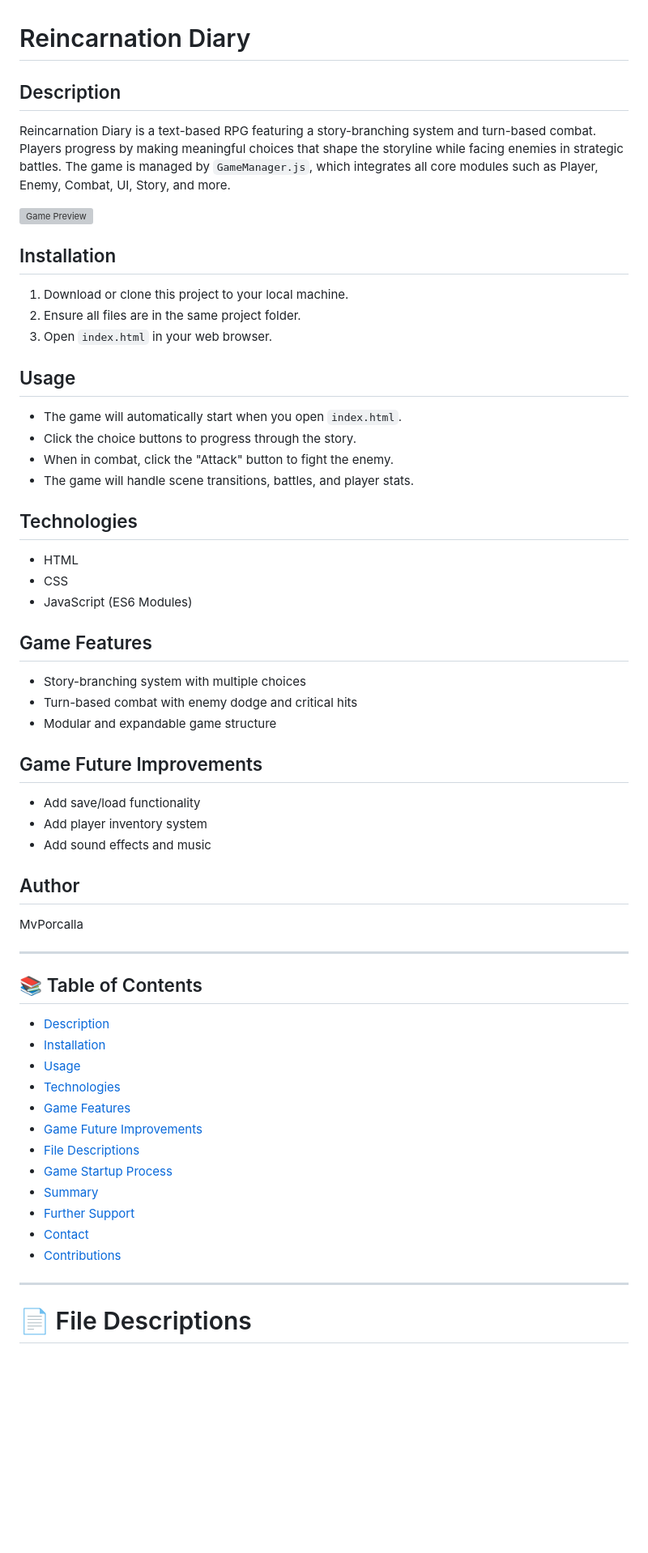
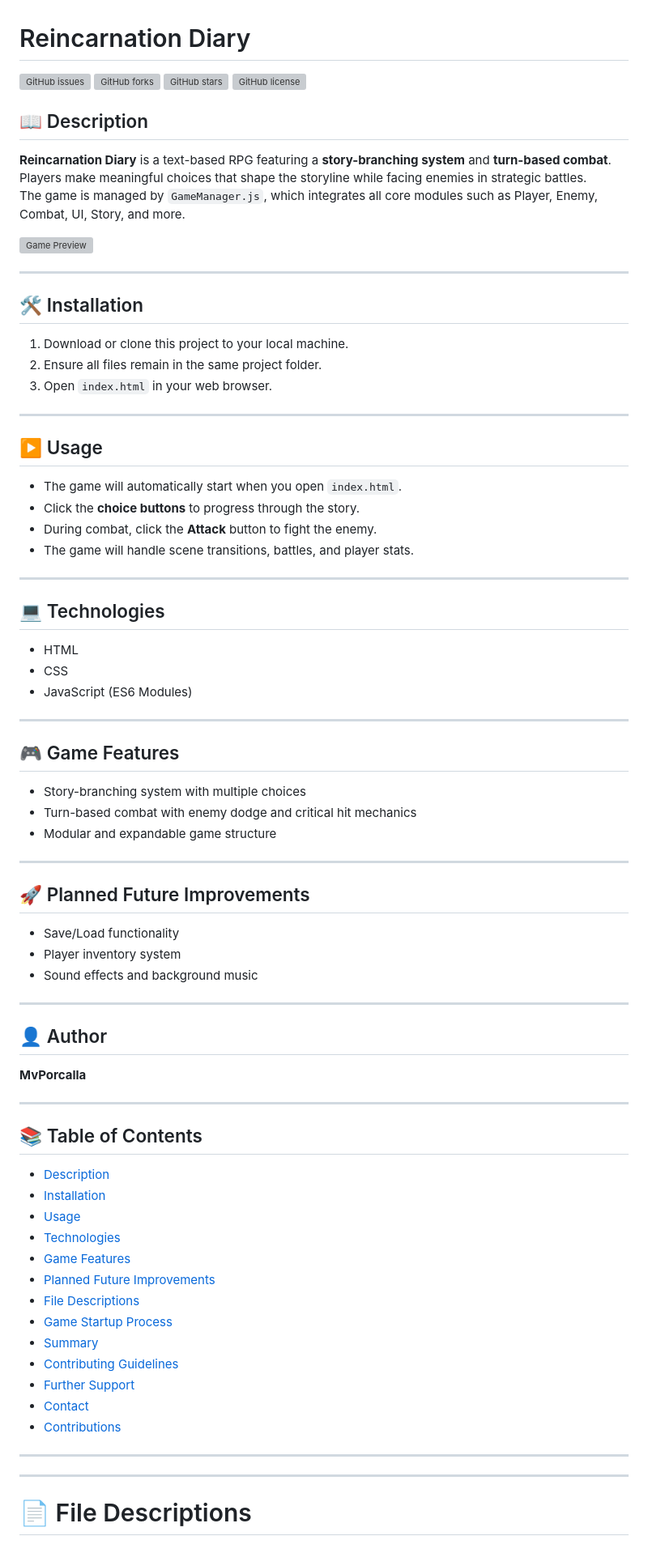
Before and after one commit to MvPorcalla/Reincarnation_Diary, a Markdown page: README.md, the part around one of its changes. Shown at 81% size. GitHub-like rendering; blank space fills up the shorter version; grey boxes are pictures that could not be loaded.

```diff
--- a/README.md
+++ b/README.md
@@ -1,57 +1,74 @@
 # Reincarnation Diary
 
-## Description
-Reincarnation Diary is a text-based RPG featuring a story-branching system and turn-based combat.
-Players progress by making meaningful choices that shape the storyline while facing enemies in strategic battles.
+![GitHub issues](https://img.shields.io/github/issues/MvPorcalla/Reincarnation_Diary)
+![GitHub forks](https://img.shields.io/github/forks/MvPorcalla/Reincarnation_Diary)
+![GitHub stars](https://img.shields.io/github/stars/MvPorcalla/Reincarnation_Diary)
+![GitHub license](https://img.shields.io/github/license/MvPorcalla/Reincarnation_Diary)
+
+## 📖 Description
+**Reincarnation Diary** is a text-based RPG featuring a **story-branching system** and **turn-based combat**.
+Players make meaningful choices that shape the storyline while facing enemies in strategic battles.
 The game is managed by `GameManager.js`, which integrates all core modules such as Player, Enemy, Combat, UI, Story, and more.
 
 ![Game Preview](./assets/images/background/preview.png)
 
-## Installation
+---
+
+## 🛠️ Installation
 1. Download or clone this project to your local machine.
-2. Ensure all files are in the same project folder.
+2. Ensure all files remain in the same project folder.
 3. Open `index.html` in your web browser.
 
-## Usage
+---
+
+## ▶️ Usage
 - The game will automatically start when you open `index.html`.
-- Click the choice buttons to progress through the story.
-- When in combat, click the "Attack" button to fight the enemy.
+- Click the **choice buttons** to progress through the story.
+- During combat, click the **Attack** button to fight the enemy.
 - The game will handle scene transitions, battles, and player stats.
 
-## Technologies
+---
+
+## 💻 Technologies
 - HTML
 - CSS
 - JavaScript (ES6 Modules)
 
+---
 
-## Game Features
+## 🎮 Game Features
 - Story-branching system with multiple choices
-- Turn-based combat with enemy dodge and critical hits
+- Turn-based combat with enemy dodge and critical hit mechanics
 - Modular and expandable game structure
 
-## Game Future Improvements
-- Add save/load functionality
-- Add player inventory system
-- Add sound effects and music
+---
 
-## Author
-MvPorcalla
+## 🚀 Planned Future Improvements
+- Save/Load functionality
+- Player inventory system
+- Sound effects and background music
+
+---
+
+## 👤 Author
+**MvPorcalla**
 
 ---
 
 ## 📚 Table of Contents
-- [Description](#description)
-- [Installation](#installation)
-- [Usage](#usage)
-- [Technologies](#technologies)
-- [Game Features](#game-features)
-- [Game Future Improvements](#game-future-improvements)
-- [File Descriptions](#file-descriptions)
-- [Game Startup Process](#game-startup-process)
-- [Summary](#summary)
-- [Further Support](#further-support)
-- [Contact](#contact)
-- [Contributions](#contributions)
+- [Description](#-description)
+- [Installation](#️-installation)
+- [Usage](#️-usage)
+- [Technologies](#-technologies)
+- [Game Features](#-game-features)
+- [Planned Future Improvements](#-planned-future-improvements)
+- [File Descriptions](#-file-descriptions)
+- [Game Startup Process](#-game-startup-process)
+- [Summary](#-summary)
+- [Contributing Guidelines](#-contributing-guidelines)
+- [Further Support](#-further-support)
+- [Contact](#-contact)
+- [Contributions](#-contributions)
 
 ---
 
@@ -64,8 +81,8 @@ Reincarnation_Diary
 │   ├── data
 │   │   └── enemyData.json         # Enemy data in JSON format
 │   └── images                     # Game image assets
-│       ├── background             # background image
-│       └── enemies                # Enemy character image
+│       ├── background             # Background image
+│       └── enemies                # Enemy character images
 │
 ├── css
 │   └── uiStyle.css                # Game UI styles
@@ -86,5 +103,7 @@ Reincarnation_Diary
 └── README.md                      # Project documentation
 -->
 
+---
+
 # 📄 File Descriptions
 
```
Also changed, not shown: other parts of README.md (+39 -22 lines).
